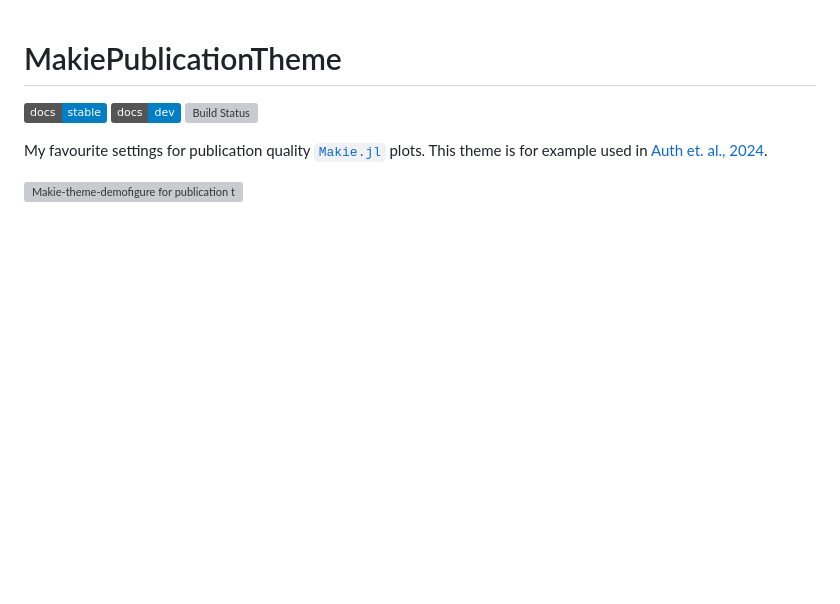
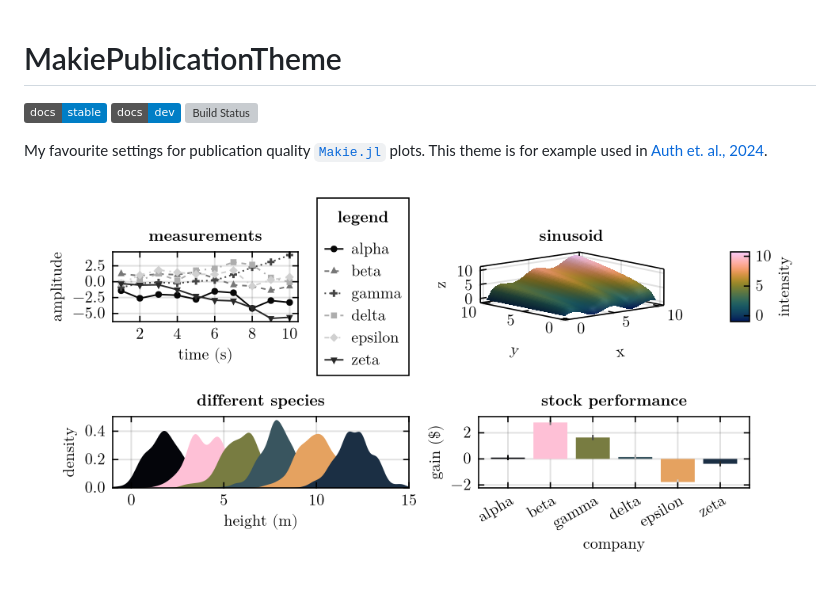
Before and after one commit to kimauth/MakiePublicationTheme.jl, a Markdown page: README.md, the part around the change. Rendered like a GitHub page; pictures changed too: assets/makie_demofigure.png (added); badges without logos; blank space fills up the shorter version; grey boxes are pictures that could not be loaded.

Commit message:
png demofigure instead

```diff
--- a/README.md
+++ b/README.md
@@ -7,4 +7,4 @@
 My favourite settings for publication quality [`Makie.jl`](https://docs.makie.org/) plots.
 This theme is for example used in [Auth et. al., 2024](https://doi.org/10.1016/j.euromechsol.2024.105418).
 
-![Makie-theme-demofigure for publication theme](/assets/makie_demofigure.svg)
+![Makie-theme-demofigure for publication theme](/assets/makie_demofigure.png)
```
